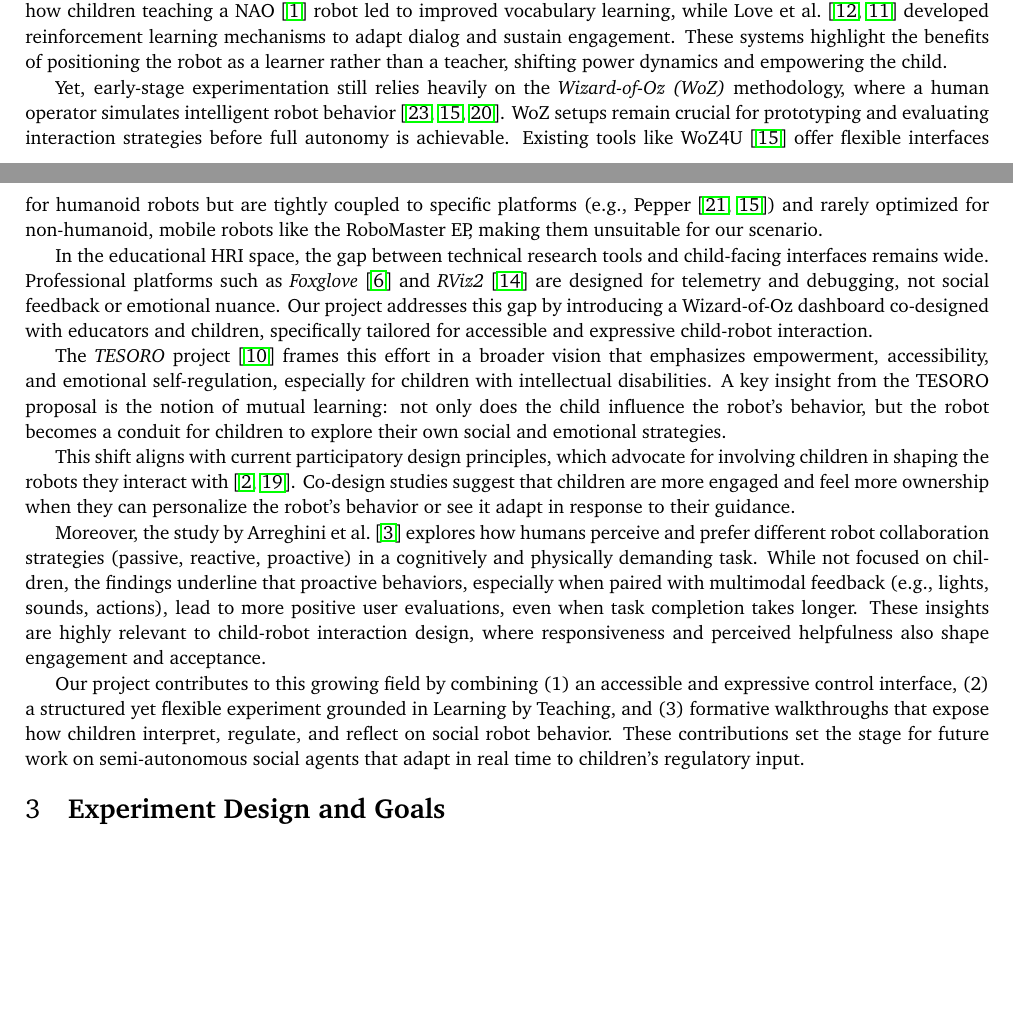
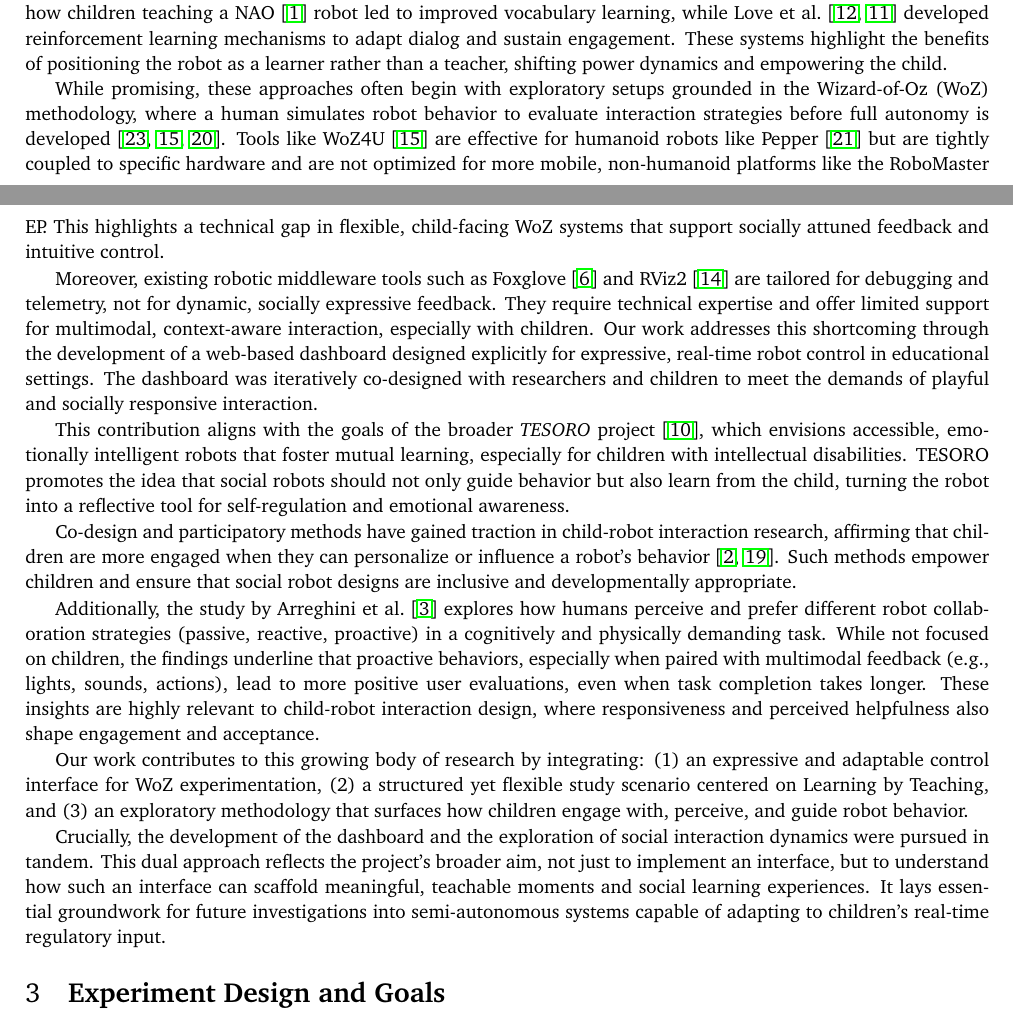
Before and after one commit to frovaaa/BachelorThesis-Report, a LaTeX document (bachelorproject.tex): two parts of pages 3 and 4 of 18, joined at a grey line, cut so that both start at the same text, the shorter picture padded with empty space. Compiled offline with pdfLaTeX.

Commit message:
Fixed State of the Art

```diff
--- a/bachelorproject.tex
+++ b/bachelorproject.tex
@@ -85,26 +85,33 @@ Multiple systems have explored teachable robots in child-centered scenarios.
 Tanaka and Matsuzoe~\cite{10.5898/JHRI.1.1.Tanaka} showed how children teaching a NAO~\cite{nao_robot} robot led to improved vocabulary learning, while Love et al.~\cite{love2023adapting, love2024teachable} developed reinforcement learning mechanisms to adapt dialog and sustain engagement.
 These systems highlight the benefits of positioning the robot as a learner rather than a teacher, shifting power dynamics and empowering the child.
 
-Yet, early-stage experimentation still relies heavily on the \textit{Wizard-of-Oz (WoZ)} methodology, where a human operator simulates intelligent robot behavior~\cite{weiss2010userWOZ, rietz2021woz4uPepper, SCHOONDERWOERD2022102831}.
-WoZ setups remain crucial for prototyping and evaluating interaction strategies before full autonomy is achievable.
-Existing tools like WoZ4U~\cite{rietz2021woz4uPepper} offer flexible interfaces for humanoid robots but are tightly coupled to specific platforms (e.g., Pepper~\cite{pepper_robot, rietz2021woz4uPepper}) and rarely optimized for non-humanoid, mobile robots like the RoboMaster EP, making them unsuitable for our scenario.
+While promising, these approaches often begin with exploratory setups grounded in the Wizard-of-Oz (WoZ) methodology, where a human simulates robot behavior to evaluate interaction strategies before full autonomy is developed~\cite{weiss2010userWOZ, rietz2021woz4uPepper, SCHOONDERWOERD2022102831}.
+Tools like WoZ4U~\cite{rietz2021woz4uPepper} are effective for humanoid robots like Pepper~\cite{pepper_robot} but are tightly coupled to specific hardware and are not optimized for more mobile, non-humanoid platforms like the RoboMaster EP.
+This highlights a technical gap in flexible, child-facing WoZ systems that support socially attuned feedback and intuitive control.
 
-In the educational HRI space, the gap between technical research tools and child-facing interfaces remains wide.
-Professional platforms such as \textit{Foxglove}~\cite{foxglove} and \textit{RViz2}~\cite{rviz2} are designed for telemetry and debugging, not social feedback or emotional nuance.
-Our project addresses this gap by introducing a Wizard-of-Oz dashboard co-designed with educators and children, specifically tailored for accessible and expressive child-robot interaction.
+Moreover, existing robotic middleware tools such as Foxglove~\cite{foxglove} and RViz2~\cite{rviz2} are tailored for debugging and telemetry, not for dynamic, socially expressive feedback.
+They require technical expertise and offer limited support for multimodal, context-aware interaction, especially with children.
+Our work addresses this shortcoming through the development of a web-based dashboard designed explicitly for expressive, real-time robot control in educational settings.
+The dashboard was iteratively co-designed with researchers and children to meet the demands of playful and socially responsive interaction.
 
-The \textit{TESORO} project~\cite{landoni2025tesoro} frames this effort in a broader vision that emphasizes empowerment, accessibility, and emotional self-regulation, especially for children with intellectual disabilities.
-A key insight from the TESORO proposal is the notion of mutual learning: not only does the child influence the robot's behavior, but the robot becomes a conduit for children to explore their own social and emotional strategies.
+This contribution aligns with the goals of the broader \textit{TESORO} project~\cite{landoni2025tesoro}, which envisions accessible, emotionally intelligent robots that foster mutual learning, especially for children with intellectual disabilities.
+TESORO promotes the idea that social robots should not only guide behavior but also learn from the child, turning the robot into a reflective tool for self-regulation and emotional awareness.
 
-This shift aligns with current participatory design principles, which advocate for involving children in shaping the robots they interact with~\cite{osti_10386132, rose2019participatory}.
-Co-design studies suggest that children are more engaged and feel more ownership when they can personalize the robot's behavior or see it adapt in response to their guidance.
+Co-design and participatory methods have gained traction in child-robot interaction research, affirming that children are more engaged when they can personalize or influence a robot's behavior~\cite{osti_10386132, rose2019participatory}.
+Such methods empower children and ensure that social robot designs are inclusive and developmentally appropriate.
 
-Moreover, the study by Arreghini et al.~\cite{arreghini2022exploring} explores how humans perceive and prefer different robot collaboration strategies (passive, reactive, proactive) in a cognitively and physically demanding task.
+Additionally, the study by Arreghini et al.~\cite{arreghini2022exploring} explores how humans perceive and prefer different robot collaboration strategies (passive, reactive, proactive) in a cognitively and physically demanding task.
 While not focused on children, the findings underline that proactive behaviors, especially when paired with multimodal feedback (e.g., lights, sounds, actions), lead to more positive user evaluations, even when task completion takes longer.
 These insights are highly relevant to child-robot interaction design, where responsiveness and perceived helpfulness also shape engagement and acceptance.
 
-Our project contributes to this growing field by combining (1) an accessible and expressive control interface, (2) a structured yet flexible experiment grounded in Learning by Teaching, and (3) formative walkthroughs that expose how children interpret, regulate, and reflect on social robot behavior.
-These contributions set the stage for future work on semi-autonomous social agents that adapt in real time to children's regulatory input.
+Our work contributes to this growing body of research by integrating:
+(1) an expressive and adaptable control interface for WoZ experimentation,
+(2) a structured yet flexible study scenario centered on Learning by Teaching, and
+(3) an exploratory methodology that surfaces how children engage with, perceive, and guide robot behavior.
+
+Crucially, the development of the dashboard and the exploration of social interaction dynamics were pursued in tandem.
+This dual approach reflects the project's broader aim, not just to implement an interface, but to understand how such an interface can scaffold meaningful, teachable moments and social learning experiences.
+It lays essential groundwork for future investigations into semi-autonomous systems capable of adapting to children's real-time regulatory input.
 
 \section{\textbf{Experiment Design and Goals}}\label{sec:design}
 
```
Also changed, not shown: bachelorproject.pdf.
